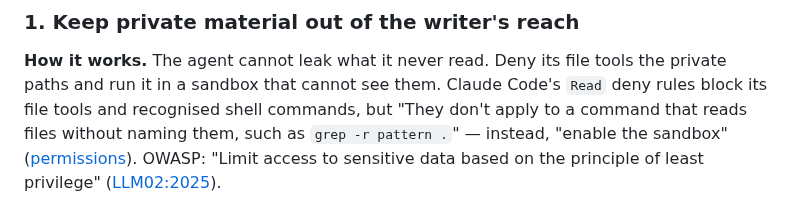
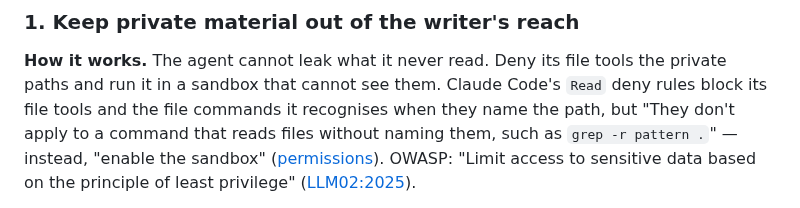
Before and after one commit to Osasuwu/jarvis-oss, a Markdown page: docs/private-literal-scrub.md, the part around the change. Rendered like a GitHub page.

```diff
--- a/docs/private-literal-scrub.md
+++ b/docs/private-literal-scrub.md
@@ -39,7 +39,7 @@ pull request that added this doc.
 
 **How it works.** The agent cannot leak what it never read. Deny its file tools the private paths
 and run it in a sandbox that cannot see them. Claude Code's `Read` deny rules block its file tools
-and recognised shell commands, but "They don't apply to a command that reads files without naming
+and the file commands it recognises when they name the path, but "They don't apply to a command that reads files without naming
 them, such as `grep -r pattern .`" — instead, "enable the sandbox"
 ([permissions](https://code.claude.com/docs/en/permissions)). OWASP: "Limit access to
 sensitive data based on the principle of least privilege"
```
Also changed, not shown: docs/basics.md (+5 -3 lines).
